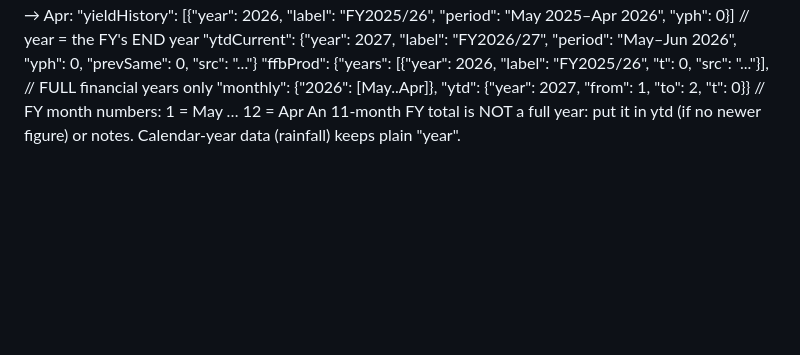
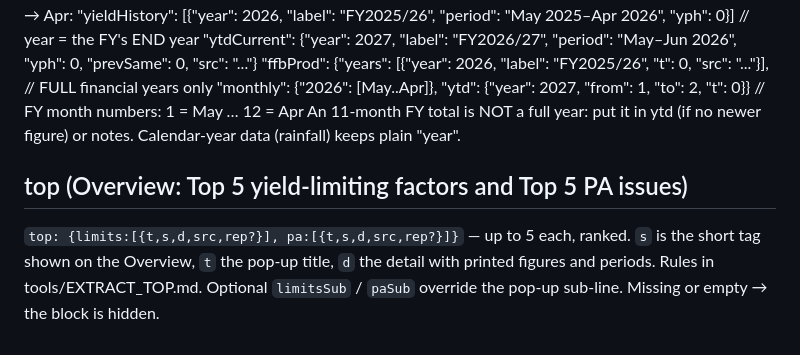
Before and after one commit to paraslz/parasIz-fareast-paras, a Markdown page: tools/SCHEMA.md, the part around the change. Drawn GitHub-style; blank space fills up the shorter version.

```diff
--- a/tools/SCHEMA.md
+++ b/tools/SCHEMA.md
@@ -96,3 +96,8 @@ On a financial-year site (e.g. UMB, fyStart 5) charts label years "FY2025/26" an
  "ffbProd": {"years": [{"year": 2026, "label": "FY2025/26", "t": 0, "src": "..."}],   // FULL financial years only
              "monthly": {"2026": [May..Apr]}, "ytd": {"year": 2027, "from": 1, "to": 2, "t": 0}}   // FY month numbers: 1 = May … 12 = Apr
  An 11-month FY total is NOT a full year: put it in ytd (if no newer figure) or notes. Calendar-year data (rainfall) keeps plain "year".
+
+## top (Overview: Top 5 yield-limiting factors and Top 5 PA issues)
+`top: {limits:[{t,s,d,src,rep?}], pa:[{t,s,d,src,rep?}]}` — up to 5 each, ranked. `s` is the short tag shown on
+the Overview, `t` the pop-up title, `d` the detail with printed figures and periods. Rules in tools/EXTRACT_TOP.md.
+Optional `limitsSub` / `paSub` override the pop-up sub-line. Missing or empty → the block is hidden.
```
Also changed, not shown: STANDARD.md (+4 -0 lines), tools/EXTRACT_TOP.md (added, +56 -0 lines).
